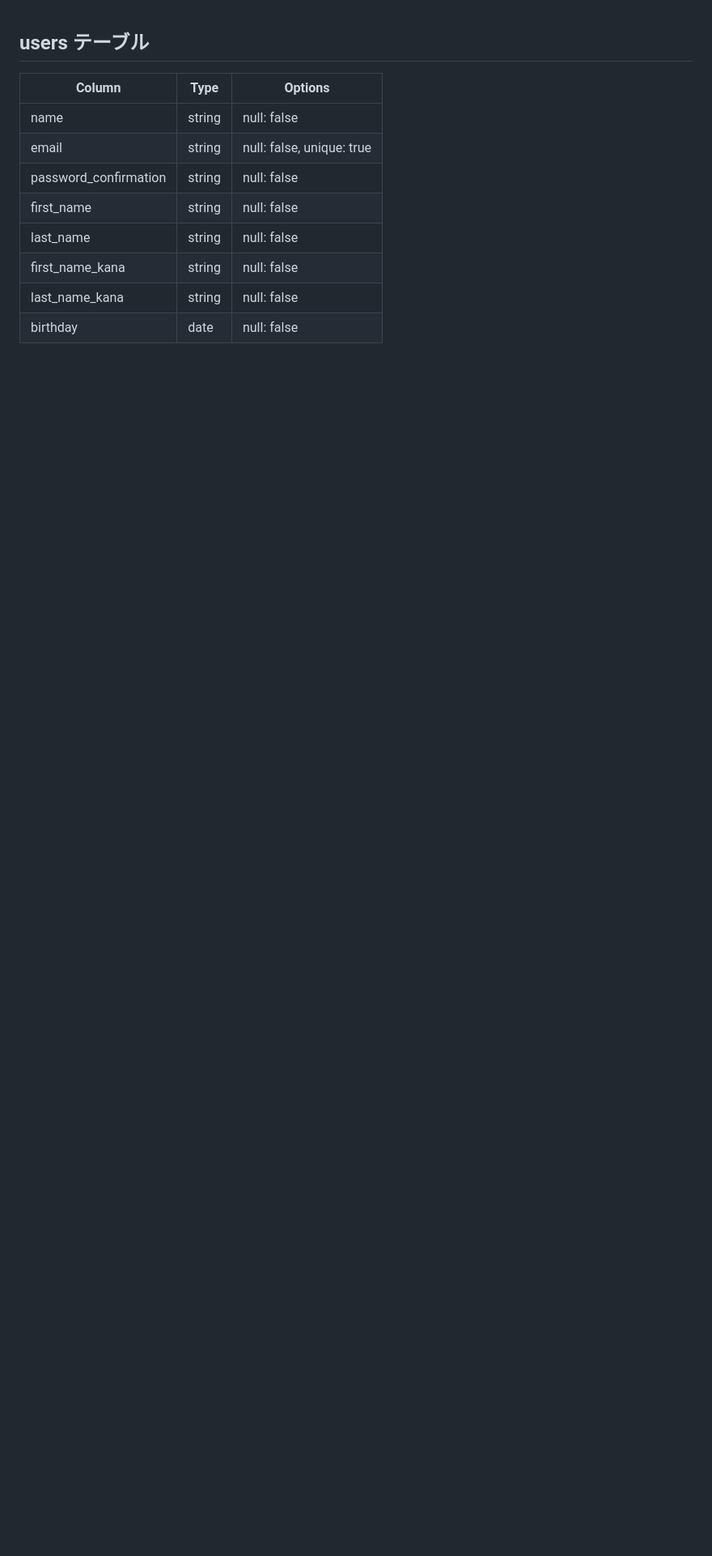
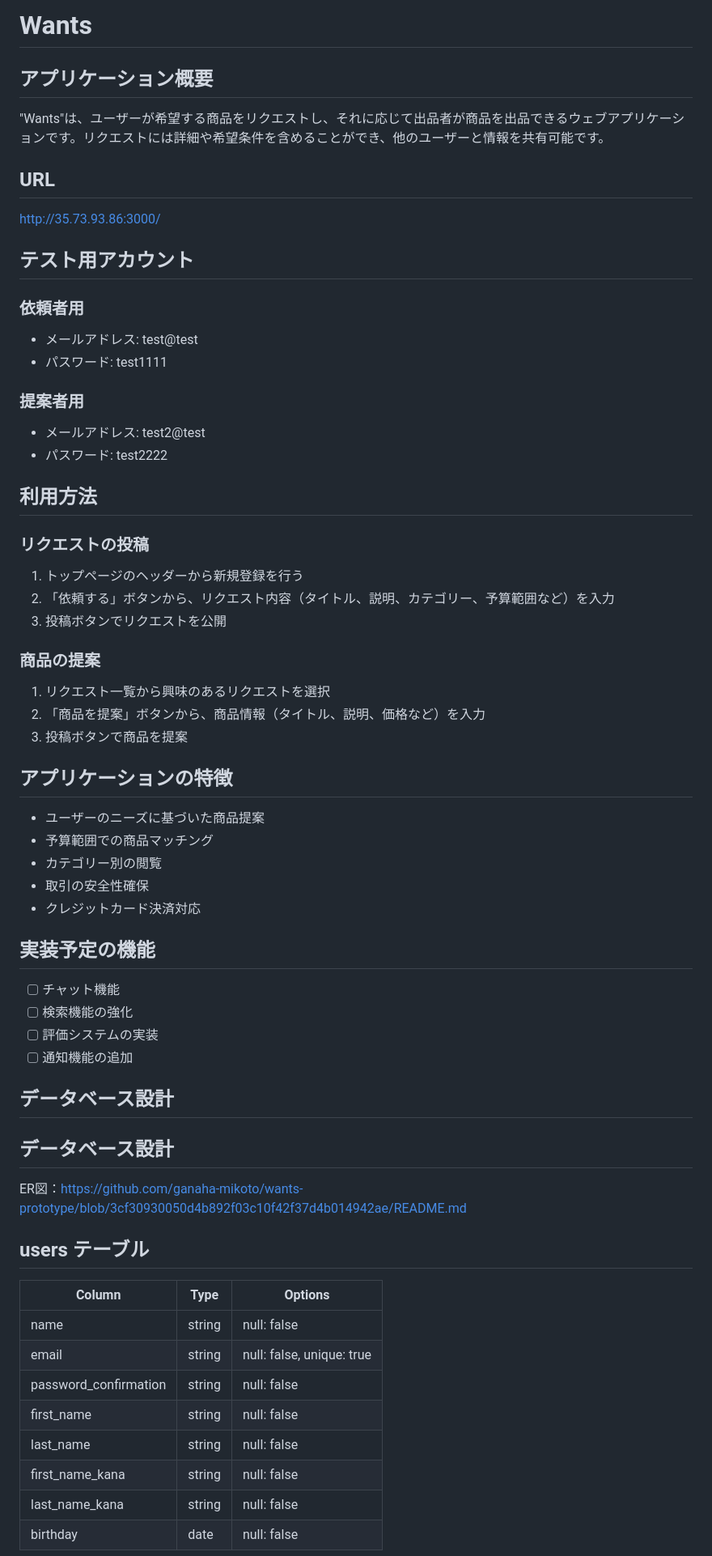
Before and after one commit to ganaha-mikoto/wants-prototype, a Markdown page: README.md, the part around one of its changes. Shown at 81% size. Rendered like a GitHub page; blank space fills up the shorter version.

Commit message:
アプリ説明

```diff
--- a/README.md
+++ b/README.md
@@ -1,3 +1,47 @@
+# Wants
+
+## アプリケーション概要
+"Wants"は、ユーザーが希望する商品をリクエストし、それに応じて出品者が商品を出品できるウェブアプリケーションです。リクエストには詳細や希望条件を含めることができ、他のユーザーと情報を共有可能です。
+
+## URL
+http://35.73.93.86:3000/
+
+## テスト用アカウント
+### 依頼者用
+- メールアドレス: test@test
+- パスワード: test1111
+
+### 提案者用
+- メールアドレス: test2@test
+- パスワード: test2222
+
+## 利用方法
+### リクエストの投稿
+1. トップページのヘッダーから新規登録を行う
+2. 「依頼する」ボタンから、リクエスト内容（タイトル、説明、カテゴリー、予算範囲など）を入力
+3. 投稿ボタンでリクエストを公開
+
+### 商品の提案
+1. リクエスト一覧から興味のあるリクエストを選択
+2. 「商品を提案」ボタンから、商品情報（タイトル、説明、価格など）を入力
+3. 投稿ボタンで商品を提案
+
+## アプリケーションの特徴
+- ユーザーのニーズに基づいた商品提案
+- 予算範囲での商品マッチング
+- カテゴリー別の閲覧
+- 取引の安全性確保
+- クレジットカード決済対応
+
+## 実装予定の機能
+- [ ] チャット機能
+- [ ] 検索機能の強化
+- [ ] 評価システムの実装
+- [ ] 通知機能の追加
+
+## データベース設計
+## データベース設計
+ER図：https://github.com/ganaha-mikoto/wants-prototype/blob/3cf30930050d4b892f03c10f42f37d4b014942ae/README.md
 ## users テーブル
 
 | Column             | Type   | Options                        |
```
Also changed, not shown: other parts of README.md (+18 -0 lines).
